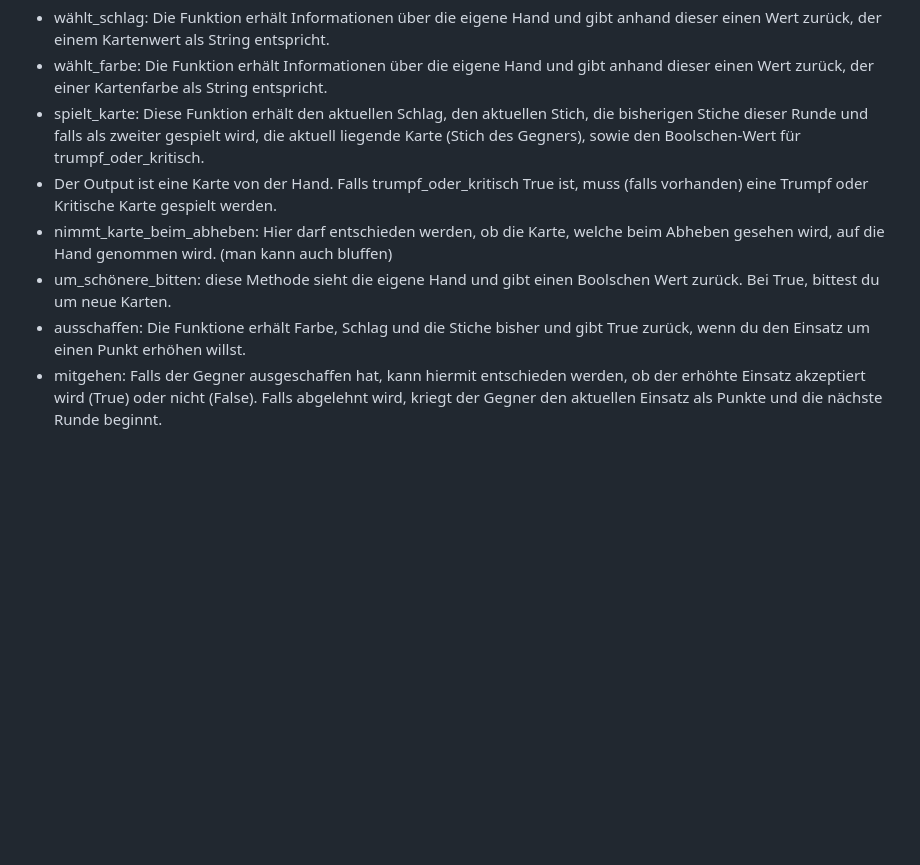
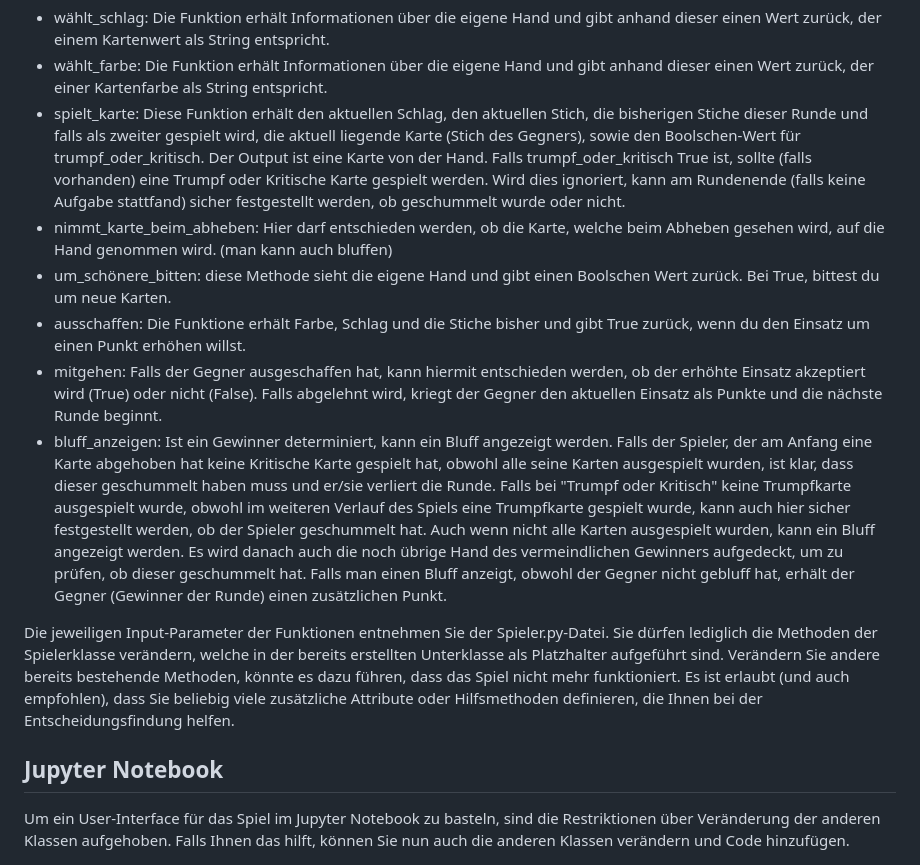
Before and after one commit to kaiwinheller/Watten, a Markdown page: README.md, the part around the change. Drawn GitHub-style; blank space fills up the shorter version.

```diff
--- a/README.md
+++ b/README.md
@@ -60,9 +60,14 @@ In der Spieler.py-Datei befindet sich die Spieler-Klasse.
 Eine Ihrer Aufgaben ist es, eine Unterklasse dieser Spieler-Klasse zu erstellen, wobei Sie folgende Funktionen verändern sollten, um den Spieler besser zu machen:
 - wählt_schlag: Die Funktion erhält Informationen über die eigene Hand und gibt anhand dieser einen Wert zurück, der einem Kartenwert als String entspricht.
 - wählt_farbe: Die Funktion erhält Informationen über die eigene Hand und gibt anhand dieser einen Wert zurück, der einer Kartenfarbe als String entspricht.
-- spielt_karte: Diese Funktion erhält den aktuellen Schlag, den aktuellen Stich, die bisherigen Stiche dieser Runde und falls als zweiter gespielt wird, die aktuell liegende Karte (Stich des Gegners), sowie den Boolschen-Wert für trumpf_oder_kritisch.
-- Der Output ist eine Karte von der Hand. Falls trumpf_oder_kritisch True ist, muss (falls vorhanden) eine Trumpf oder Kritische Karte gespielt werden.
+- spielt_karte: Diese Funktion erhält den aktuellen Schlag, den aktuellen Stich, die bisherigen Stiche dieser Runde und falls als zweiter gespielt wird, die aktuell liegende Karte (Stich des Gegners), sowie den Boolschen-Wert für trumpf_oder_kritisch. Der Output ist eine Karte von der Hand. Falls trumpf_oder_kritisch True ist, sollte (falls vorhanden) eine Trumpf oder Kritische Karte gespielt werden. Wird dies ignoriert, kann am Rundenende (falls keine Aufgabe stattfand) sicher festgestellt werden, ob geschummelt wurde oder nicht.
 - nimmt_karte_beim_abheben: Hier darf entschieden werden, ob die Karte, welche beim Abheben gesehen wird, auf die Hand genommen wird. (man kann auch bluffen)
 - um_schönere_bitten: diese Methode sieht die eigene Hand und gibt einen Boolschen Wert zurück. Bei True, bittest du um neue Karten.
 - ausschaffen: Die Funktione erhält Farbe, Schlag und die Stiche bisher und gibt True zurück, wenn du den Einsatz um einen Punkt erhöhen willst.
 - mitgehen: Falls der Gegner ausgeschaffen hat, kann hiermit entschieden werden, ob der erhöhte Einsatz akzeptiert wird (True) oder nicht (False). Falls abgelehnt wird, kriegt der Gegner den aktuellen Einsatz als Punkte und die nächste Runde beginnt.
+- bluff_anzeigen: Ist ein Gewinner determiniert, kann ein Bluff angezeigt werden. Falls der Spieler, der am Anfang eine Karte abgehoben hat keine Kritische Karte gespielt hat, obwohl alle seine Karten ausgespielt wurden, ist klar, dass dieser geschummelt haben muss und er/sie verliert die Runde. Falls bei "Trumpf oder Kritisch" keine Trumpfkarte ausgespielt wurde, obwohl im weiteren Verlauf des Spiels eine Trumpfkarte gespielt wurde, kann auch hier sicher festgestellt werden, ob der Spieler geschummelt hat. Auch wenn nicht alle Karten ausgespielt wurden, kann ein Bluff angezeigt werden. Es wird danach auch die noch übrige Hand des vermeindlichen Gewinners aufgedeckt, um zu prüfen, ob dieser geschummelt hat. Falls man einen Bluff anzeigt, obwohl der Gegner nicht gebluff hat, erhält der Gegner (Gewinner der Runde) einen zusätzlichen Punkt.
+
+Die jeweiligen Input-Parameter der Funktionen entnehmen Sie der Spieler.py-Datei. Sie dürfen lediglich die Methoden der Spielerklasse verändern, welche in der bereits erstellten Unterklasse als Platzhalter aufgeführt sind. Verändern Sie andere bereits bestehende Methoden, könnte es dazu führen, dass das Spiel nicht mehr funktioniert. Es ist erlaubt (und auch empfohlen), dass Sie beliebig viele zusätzliche Attribute oder Hilfsmethoden definieren, die Ihnen bei der Entscheidungsfindung helfen.
+
+<h2>Jupyter Notebook</h2>
+Um ein User-Interface für das Spiel im Jupyter Notebook zu basteln, sind die Restriktionen über Veränderung der anderen Klassen aufgehoben. Falls Ihnen das hilft, können Sie nun auch die anderen Klassen verändern und Code hinzufügen.
```
